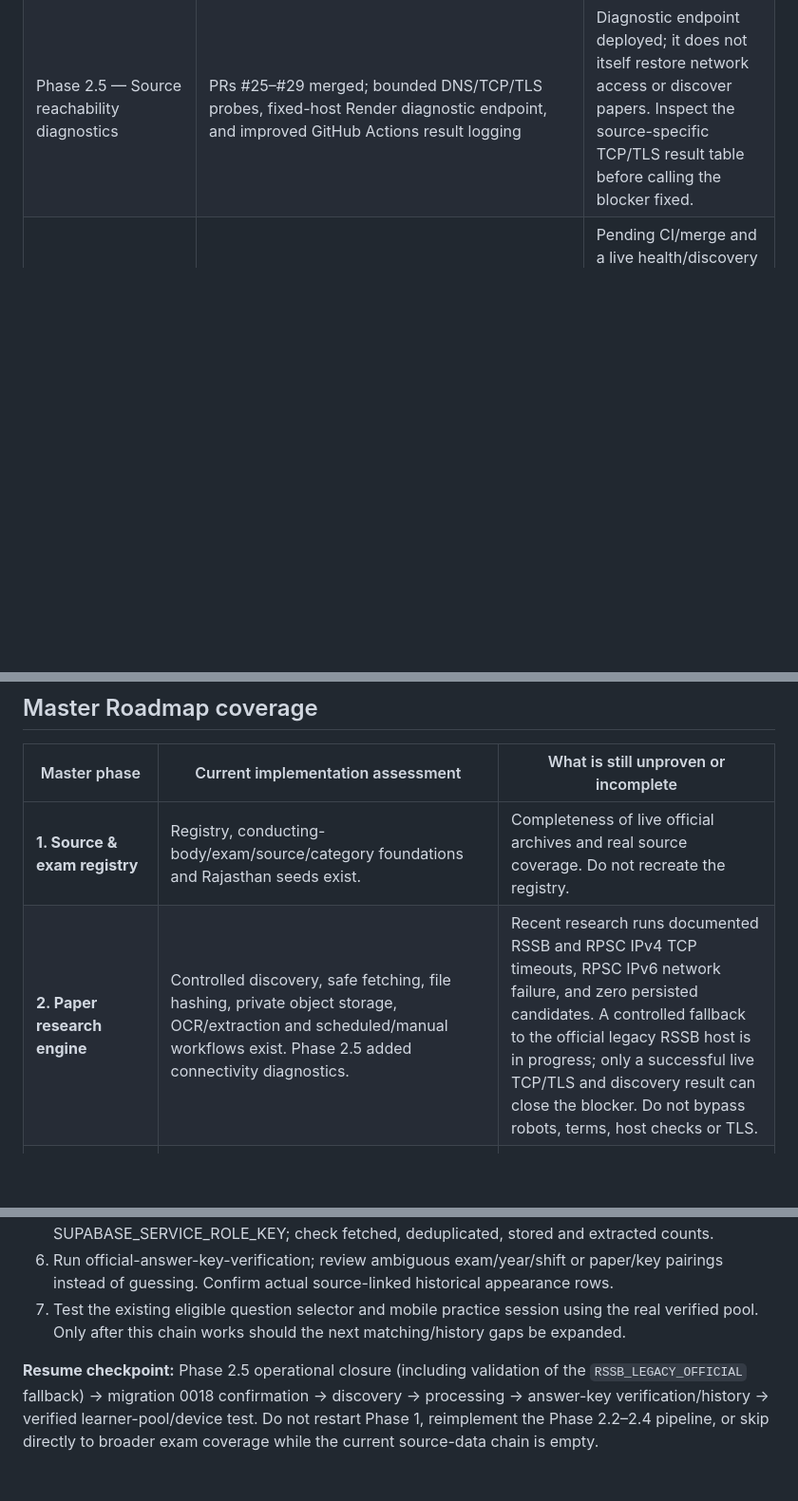
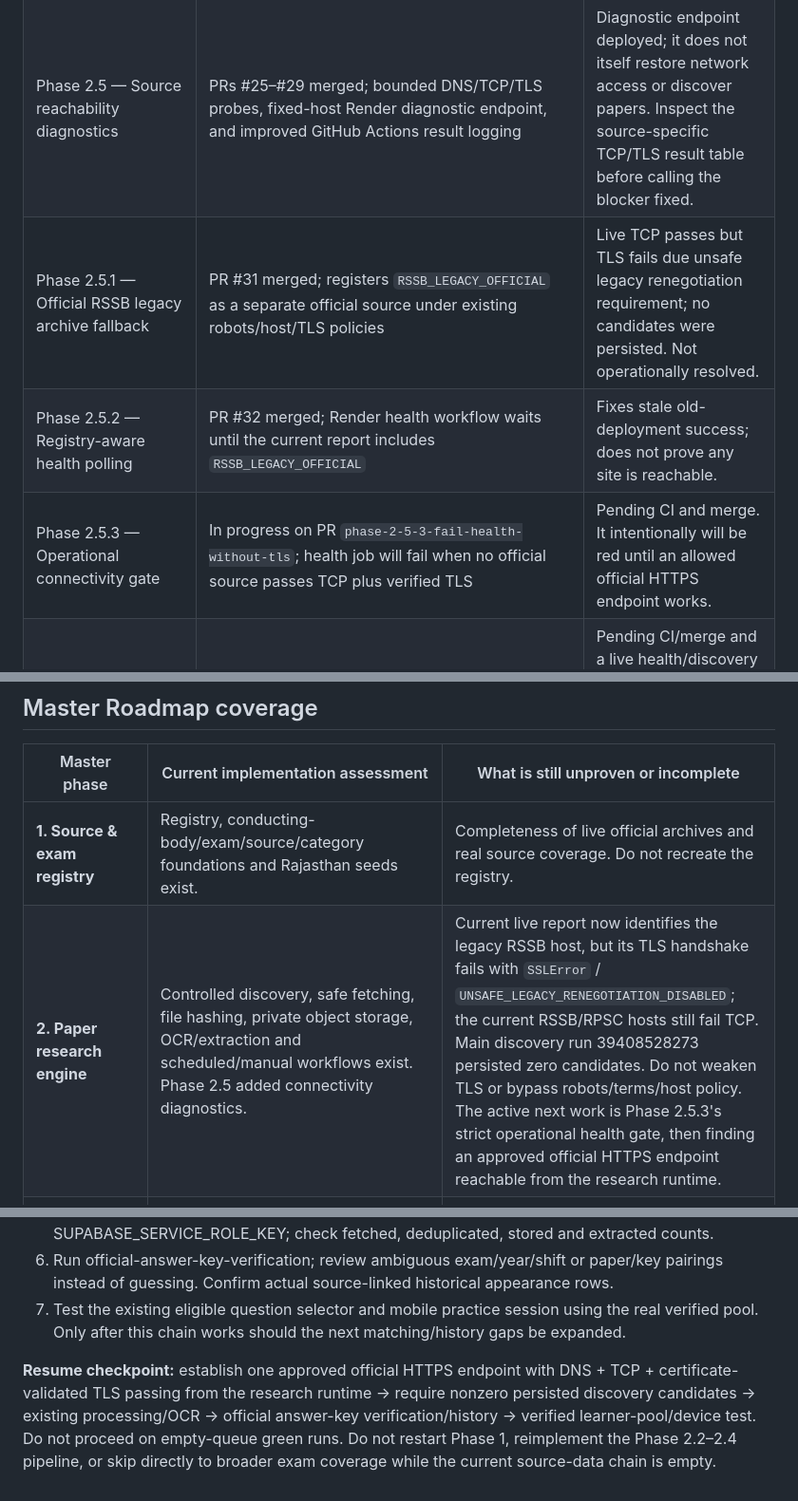
Before and after one commit to snchat78-svg/AI-COMP, a Markdown page: docs/MASTER_ROADMAP_CHECKPOINT_2026-10-20.md, 3 parts joined by grey strips. Shown at 95% size. Drawn GitHub-style; blank space fills up the shorter version.

Commit message:
docs: refresh checkpoint with phase 2.5.1 to 2.5.3 evidence

```diff
--- a/docs/MASTER_ROADMAP_CHECKPOINT_2026-10-20.md
+++ b/docs/MASTER_ROADMAP_CHECKPOINT_2026-10-20.md
@@ -18,6 +18,9 @@ Do not repeat the already implemented registry, downloader, OCR, verification, t
 | Phase 2.3 — Durable paper processing | Merged PR #16; bounded downloader, SHA-256 deduplication, private Supabase Storage, Hindi/English OCR, extraction CLI and scheduled/manual workflow | Implemented in code. Real documents still must flow through it. |
 | Phase 2.4 — Official answer-key verification/history ingestion | Merged PR #17; migration 0018_phase2_4_official_answer_key_pairs.sql, conservative paper/key matching, provenance and history ingestion | Implemented in code. Live migration state and actual appearance counts are not confirmed by the repository alone. |
 | Phase 2.5 — Source reachability diagnostics | PRs #25–#29 merged; bounded DNS/TCP/TLS probes, fixed-host Render diagnostic endpoint, and improved GitHub Actions result logging | Diagnostic endpoint deployed; it does not itself restore network access or discover papers. Inspect the source-specific TCP/TLS result table before calling the blocker fixed. |
+| Phase 2.5.1 — Official RSSB legacy archive fallback | PR #31 merged; registers `RSSB_LEGACY_OFFICIAL` as a separate official source under existing robots/host/TLS policies | Live TCP passes but TLS fails due unsafe legacy renegotiation requirement; no candidates were persisted. Not operationally resolved. |
+| Phase 2.5.2 — Registry-aware health polling | PR #32 merged; Render health workflow waits until the current report includes `RSSB_LEGACY_OFFICIAL` | Fixes stale old-deployment success; does not prove any site is reachable. |
+| Phase 2.5.3 — Operational connectivity gate | In progress on PR `phase-2-5-3-fail-health-without-tls`; health job will fail when no official source passes TCP plus verified TLS | Pending CI and merge. It intentionally will be red until an allowed official HTTPS endpoint works. |
 | Phase 2.5.1 — Official legacy RSSB archive fallback | In progress on PR `phase-2-5-1-official-rssb-legacy-fallback`; adds `RSSB_LEGACY_OFFICIAL` with constrained paths and robot-respecting navigation tests | Pending CI/merge and a live health/discovery result. It is an official-host fallback, not a claim that network access is restored or any questions have been ingested. |
 | Phase 6.47 — APK default API URL | Merged PR #10 | Client defaults to the HTTPS Render API URL, editable by the user. This does not by itself prove login or database access works on a real device. |
 | Phase 6.51 — Eligible-pool test selection | Merged PR #14 | A test is capped to available unique eligible questions; an empty verified pool correctly remains an explicit error rather than creating fake or duplicate history. |
@@ -27,7 +30,7 @@ Do not repeat the already implemented registry, downloader, OCR, verification, t
 | Master phase | Current implementation assessment | What is still unproven or incomplete |
 |---|---|---|
 | **1. Source & exam registry** | Registry, conducting-body/exam/source/category foundations and Rajasthan seeds exist. | Completeness of live official archives and real source coverage. Do not recreate the registry. |
-| **2. Paper research engine** | Controlled discovery, safe fetching, file hashing, private object storage, OCR/extraction and scheduled/manual workflows exist. Phase 2.5 added connectivity diagnostics. | Recent research runs documented RSSB and RPSC IPv4 TCP timeouts, RPSC IPv6 network failure, and zero persisted candidates. A controlled fallback to the official legacy RSSB host is in progress; only a successful live TCP/TLS and discovery result can close the blocker. Do not bypass robots, terms, host checks or TLS. |
+| **2. Paper research engine** | Controlled discovery, safe fetching, file hashing, private object storage, OCR/extraction and scheduled/manual workflows exist. Phase 2.5 added connectivity diagnostics. | Current live report now identifies the legacy RSSB host, but its TLS handshake fails with `SSLError` / `UNSAFE_LEGACY_RENEGOTIATION_DISABLED`; the current RSSB/RPSC hosts still fail TCP. Main discovery run 39408528273 persisted zero candidates. Do not weaken TLS or bypass robots/terms/host policy. The active next work is Phase 2.5.3's strict operational health gate, then finding an approved official HTTPS endpoint reachable from the research runtime. |
 | **3. Structured question DB & answer verification** | Structured extraction, answer-key records, provenance, migration 0018 and conservative reconciliation exist. | Confirm migration 0018 was applied to the intended Supabase database, then verify real extracted-question and answer-key counts. Live migration state is not inferable from merged code. |
 | **4. Matching & exam history** | Existing exact/normalized/semantic/concept matching, embeddings/concept identity and appearance/history data foundations are present; official appearance ingestion is connected to Phase 2.4. | Validate against actual sourced records. Website duplicates must never be counted as separate exam appearances. A complete question-wise history UI is not yet proven by the mobile workflow. |
 | **5. User material analysis** | Backend foundations for material matching and generated-question storage are present in the audited codebase. | A complete photo/PDF upload → OCR/text → concept extraction → generation → test flow, and its upload UI in the mobile app, are not yet proven end-to-end. |
@@ -62,4 +65,4 @@ The last validated mobile build (Phase 6.51, 16 October) passed dependency resol
 6. Run official-answer-key-verification; review ambiguous exam/year/shift or paper/key pairings instead of guessing. Confirm actual source-linked historical appearance rows.
 7. Test the existing eligible question selector and mobile practice session using the real verified pool. Only after this chain works should the next matching/history gaps be expanded.
 
-**Resume checkpoint:** Phase 2.5 operational closure (including validation of the `RSSB_LEGACY_OFFICIAL` fallback) → migration 0018 confirmation → discovery → processing → answer-key verification/history → verified learner-pool/device test. Do not restart Phase 1, reimplement the Phase 2.2–2.4 pipeline, or skip directly to broader exam coverage while the current source-data chain is empty.
+**Resume checkpoint:** establish one approved official HTTPS endpoint with DNS + TCP + certificate-validated TLS passing from the research runtime → require nonzero persisted discovery candidates → existing processing/OCR → official answer-key verification/history → verified learner-pool/device test. Do not proceed on empty-queue green runs. Do not restart Phase 1, reimplement the Phase 2.2–2.4 pipeline, or skip directly to broader exam coverage while the current source-data chain is empty.
```
